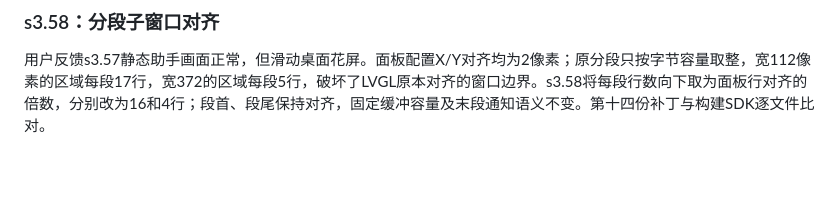
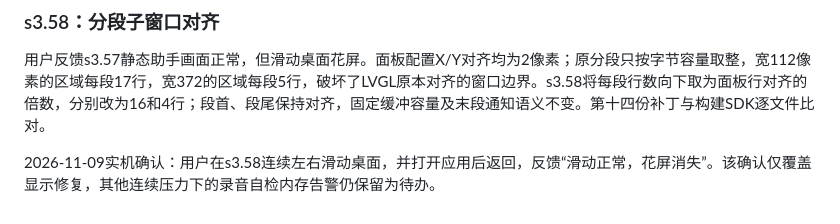
Before and after one commit to marius0603/esp32-brookesia-desktop, a Markdown page: phone-remote/BLE_MEMORY.md, the part around the change. Rendered like a GitHub page; blank space fills up the shorter version.

```diff
--- a/phone-remote/BLE_MEMORY.md
+++ b/phone-remote/BLE_MEMORY.md
@@ -103,3 +103,5 @@ s3.57在480×480 RGB565 SPI面板启动时申请64字节对齐的4096字节内
 ### s3.58：分段子窗口对齐
 
 用户反馈s3.57静态助手画面正常，但滑动桌面花屏。面板配置X/Y对齐均为2像素；原分段只按字节容量取整，宽112像素的区域每段17行，宽372的区域每段5行，破坏了LVGL原本对齐的窗口边界。s3.58将每段行数向下取为面板行对齐的倍数，分别改为16和4行；段首、段尾保持对齐，固定缓冲容量及末段通知语义不变。第十四份补丁与构建SDK逐文件比对。
+
+2026-11-09实机确认：用户在s3.58连续左右滑动桌面，并打开应用后返回，反馈“滑动正常，花屏消失”。该确认仅覆盖显示修复，其他连续压力下的录音自检内存告警仍保留为待办。
```
Also changed, not shown: TASK_STATUS.md (+1 -1 lines).
